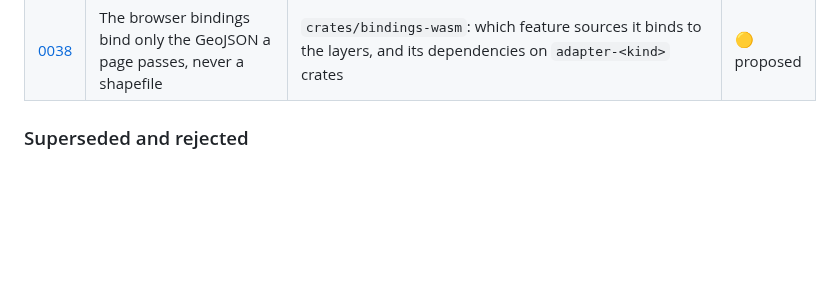
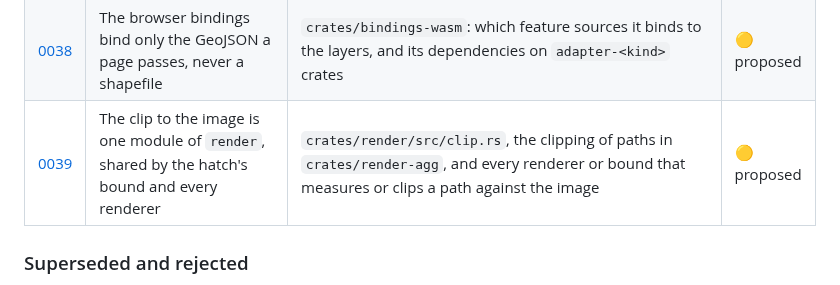
Before and after one commit to hivevm/forager, a Markdown page: docs/adr/README.md, the part around the change. GitHub-like rendering; blank space fills up the shorter version.

```diff
--- a/docs/adr/README.md
+++ b/docs/adr/README.md
@@ -113,6 +113,7 @@ is the table a session reads.
 | [0036](0036-a-change-of-meaning-is-a-major-format-version.md) | A change of what a style document's field means is a major format version, and a condition is added only where an older reader fails closed | `crates/style-ir` (the version rule of the style document and its schema check), `schema/`, and every change to a field of the style IR | 🟢 accepted |
 | [0037](0037-c-number-reading-in-style-ir.md) | C's reading of numbers is ported once, in `style-ir`, for the frontend and the core alike | the ports of C's `atof`, `strtod`, `atoi`, and MapServer's `MS_NINT` in `crates/style-ir`, `crates/expr`, `crates/mapfile`, and `crates/engine` | 🟡 proposed |
 | [0038](0038-browser-bindings-bind-geojson-only.md) | The browser bindings bind only the GeoJSON a page passes, never a shapefile | `crates/bindings-wasm`: which feature sources it binds to the layers, and its dependencies on `adapter-<kind>` crates | 🟡 proposed |
+| [0039](0039-the-clip-to-the-image-is-one-module-of-render.md) | The clip to the image is one module of `render`, shared by the hatch's bound and every renderer | `crates/render/src/clip.rs`, the clipping of paths in `crates/render-agg`, and every renderer or bound that measures or clips a path against the image | 🟡 proposed |
 
 ### Superseded and rejected
 
```
Also changed, not shown: docs/adr/0039-the-clip-to-the-image-is-one-module-of-render.md (added, +81 -0 lines).
